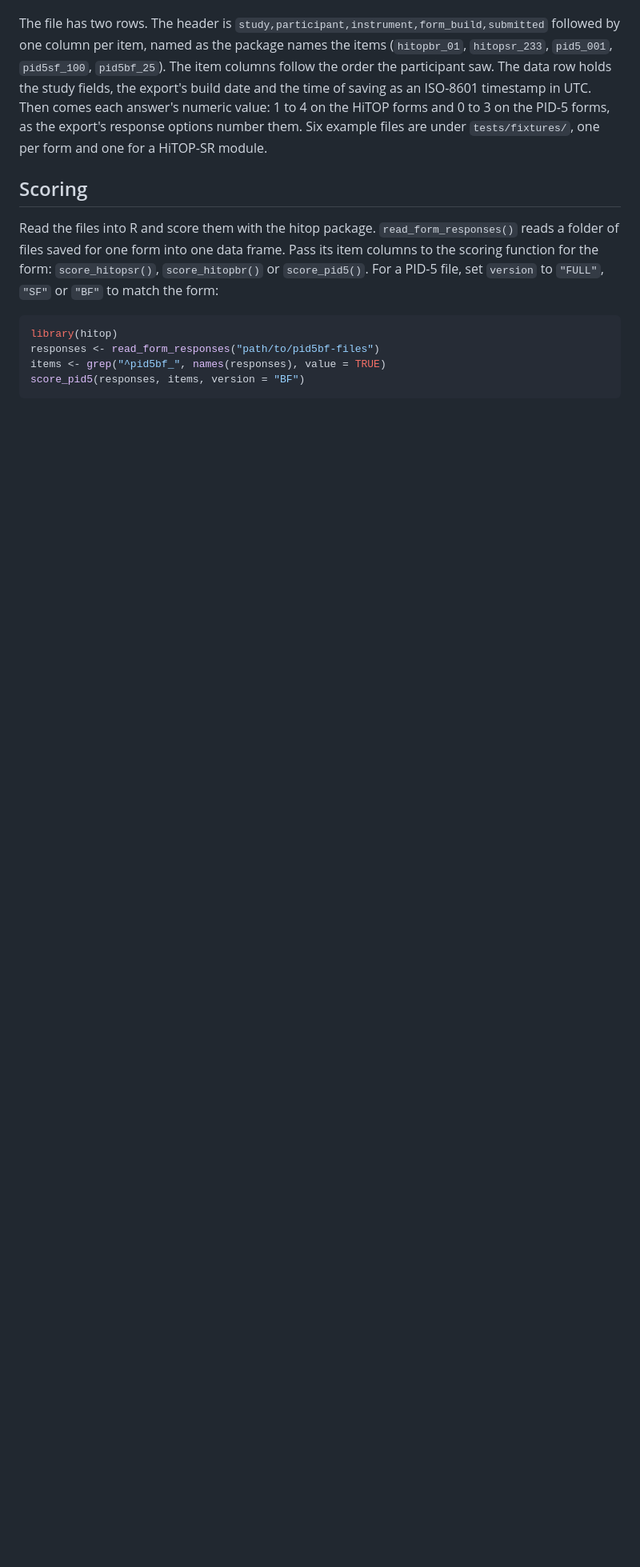
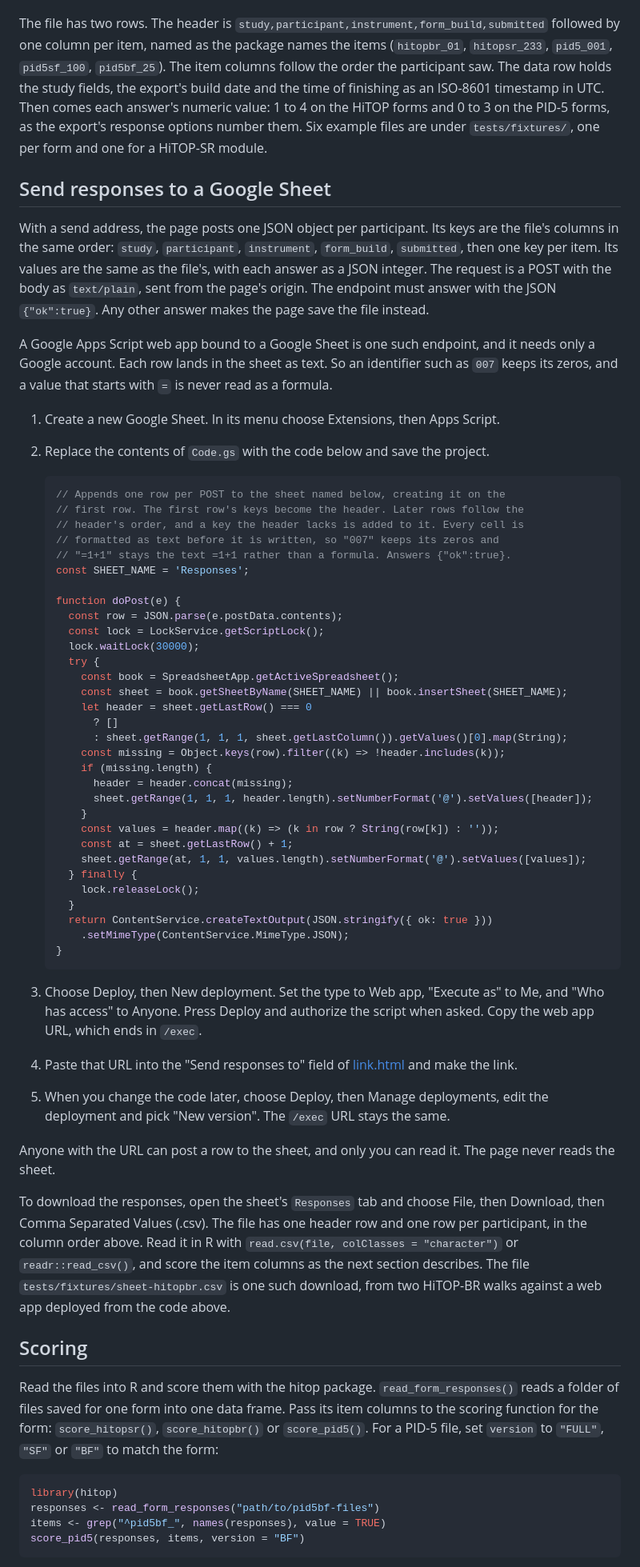
Before and after one commit to jmgirard/hitop-form, a Markdown page: README.md, the part around one of its changes. Shown at 80% size. Rendered like a GitHub page; blank space fills up the shorter version.

Commit message:
README: the send address, what Finish does with and without one, and Send responses to a Google Sheet with the doPost code, the deployment steps and the CSV download

````diff
--- a/README.md
+++ b/README.md
@@ -76,11 +100,84 @@ The file has two rows. The header is
 per item, named as the package names the items (`hitopbr_01`,
 `hitopsr_233`, `pid5_001`, `pid5sf_100`, `pid5bf_25`). The item columns follow
 the order the participant saw. The data row holds the study fields, the
-export's build date and the time of saving as an ISO-8601 timestamp in UTC.
-Then comes each answer's numeric value: 1 to 4 on the HiTOP forms and 0 to 3
-on the PID-5 forms, as the export's response options number them. Six
+export's build date and the time of finishing as an ISO-8601 timestamp in
+UTC. Then comes each answer's numeric value: 1 to 4 on the HiTOP forms and 0
+to 3 on the PID-5 forms, as the export's response options number them. Six
 example files are under `tests/fixtures/`, one per form and one for a
 HiTOP-SR module.
+
+## Send responses to a Google Sheet
+
+With a send address, the page posts one JSON object per participant. Its
+keys are the file's columns in the same order: `study`, `participant`,
+`instrument`, `form_build`, `submitted`, then one key per item. Its values
+are the same as the file's, with each answer as a JSON integer. The request
+is a POST with the body as `text/plain`, sent from the page's origin. The
+endpoint must answer with the JSON `{"ok":true}`. Any other answer makes the
+page save the file instead.
+
+A Google Apps Script web app bound to a Google Sheet is one such endpoint,
+and it needs only a Google account. Each row lands in the sheet as text. So
+an identifier such as `007` keeps its zeros, and a value that starts with
+`=` is never read as a formula.
+
+1. Create a new Google Sheet. In its menu choose Extensions, then Apps Script.
+2. Replace the contents of `Code.gs` with the code below and save the
+   project.
+
+   ```js
+   // Appends one row per POST to the sheet named below, creating it on the
+   // first row. The first row's keys become the header. Later rows follow the
+   // header's order, and a key the header lacks is added to it. Every cell is
+   // formatted as text before it is written, so "007" keeps its zeros and
+   // "=1+1" stays the text =1+1 rather than a formula. Answers {"ok":true}.
+   const SHEET_NAME = 'Responses';
+
+   function doPost(e) {
+     const row = JSON.parse(e.postData.contents);
+     const lock = LockService.getScriptLock();
+     lock.waitLock(30000);
+     try {
+       const book = SpreadsheetApp.getActiveSpreadsheet();
+       const sheet = book.getSheetByName(SHEET_NAME) || book.insertSheet(SHEET_NAME);
+       let header = sheet.getLastRow() === 0
+         ? []
+         : sheet.getRange(1, 1, 1, sheet.getLastColumn()).getValues()[0].map(String);
+       const missing = Object.keys(row).filter((k) => !header.includes(k));
+       if (missing.length) {
+         header = header.concat(missing);
+         sheet.getRange(1, 1, 1, header.length).setNumberFormat('@').setValues([header]);
+       }
+       const values = header.map((k) => (k in row ? String(row[k]) : ''));
+       const at = sheet.getLastRow() + 1;
+       sheet.getRange(at, 1, 1, values.length).setNumberFormat('@').setValues([values]);
+     } finally {
+       lock.releaseLock();
+     }
+     return ContentService.createTextOutput(JSON.stringify({ ok: true }))
+       .setMimeType(ContentService.MimeType.JSON);
+   }
+   ```
+
+3. Choose Deploy, then New deployment. Set the type to Web app, "Execute
+   as" to Me, and "Who has access" to Anyone. Press Deploy and authorize the
+   script when asked. Copy the web app URL, which ends in `/exec`.
+4. Paste that URL into the "Send responses to" field of
+   [link.html](https://jmgirard.github.io/hitop-form/link.html) and make the
+   link.
+5. When you change the code later, choose Deploy, then Manage deployments,
+   edit the deployment and pick "New version". The `/exec` URL stays the same.
+
+Anyone with the URL can post a row to the sheet, and only you can read it.
+The page never reads the sheet.
+
+To download the responses, open the sheet's `Responses` tab and choose File,
+then Download, then Comma Separated Values (.csv). The file has one header
+row and one row per participant, in the column order above. Read it in R
+with `read.csv(file, colClasses = "character")` or `readr::read_csv()`, and
+score the item columns as the next section describes. The file
+`tests/fixtures/sheet-hitopbr.csv` is one such download, from two HiTOP-BR
+walks against a web app deployed from the code above.
 
 ## Scoring
 
````
Also changed, not shown: other parts of README.md (+52 -25 lines).
